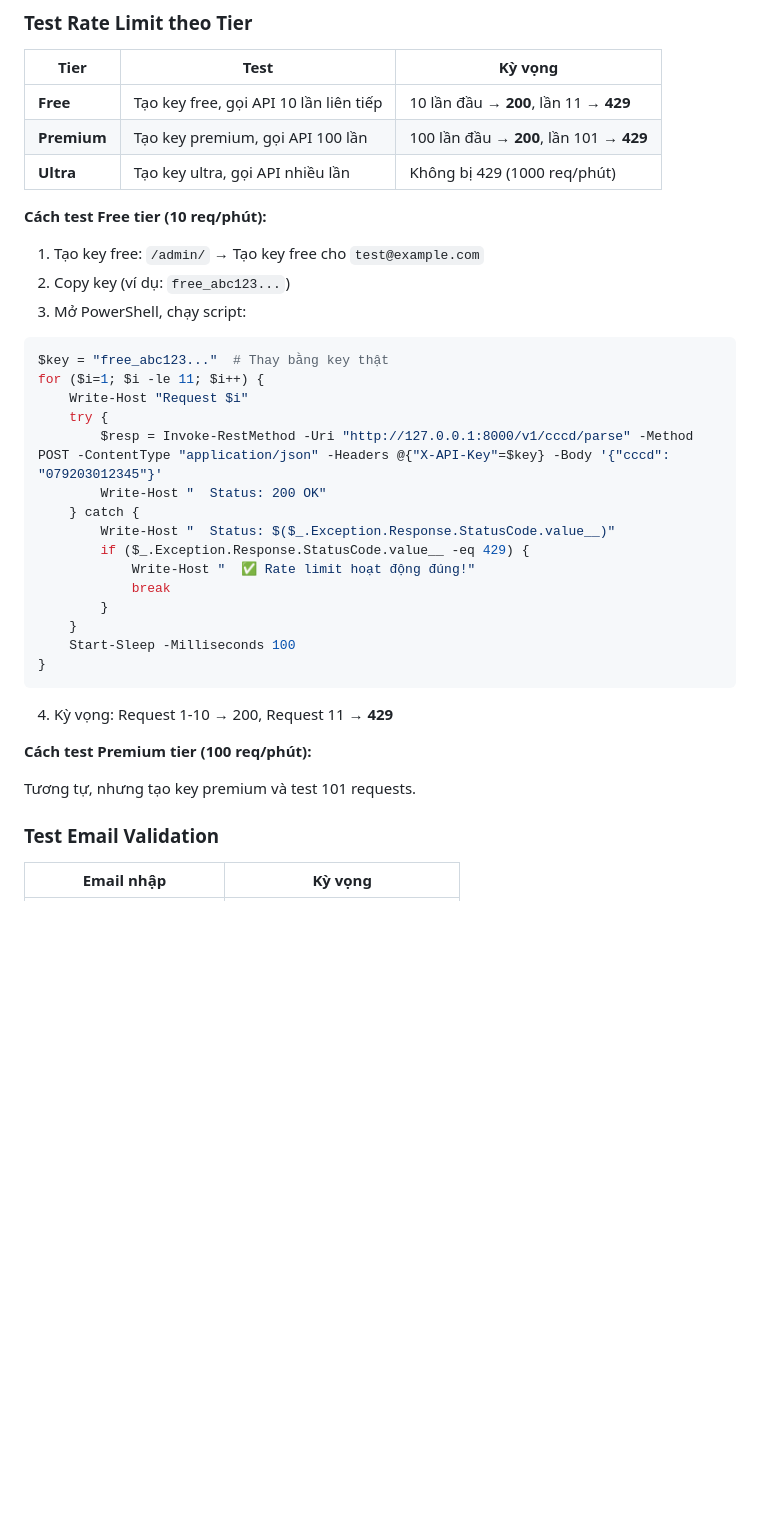
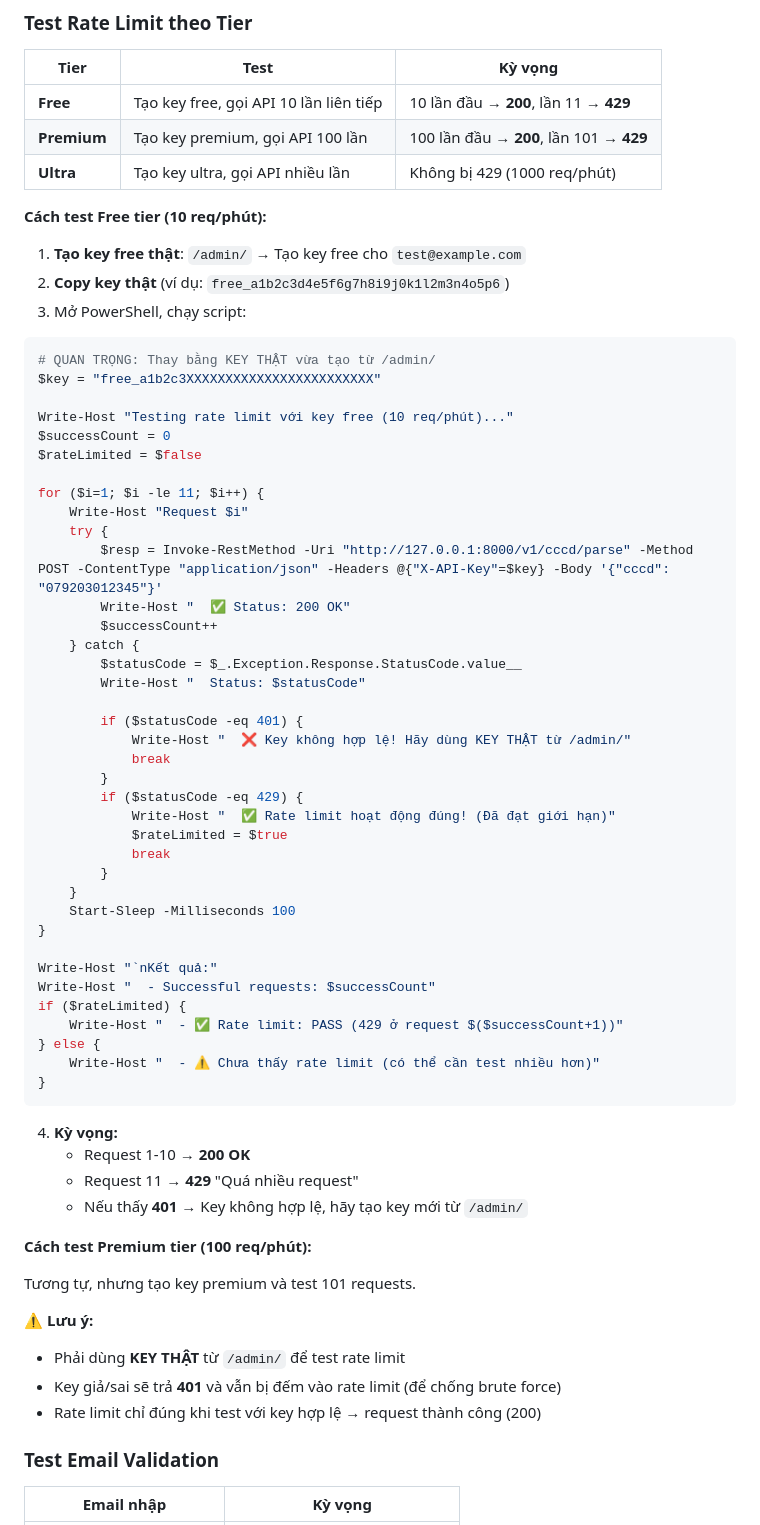
Before and after one commit to dangminhtai/cccd-api, a Markdown page: guide_step_10.md, the part around the change. GitHub-like rendering; blank space fills up the shorter version.

Commit message:
docs: clarify rate limit test requires valid key, not fake key

````diff
--- a/guide_step_10.md
+++ b/guide_step_10.md
@@ -246,33 +246,64 @@ Invoke-RestMethod -Uri "http://127.0.0.1:8000/admin/keys/free_abc123/deactivate"
 
 **Cách test Free tier (10 req/phút):**
 
-1. Tạo key free: `/admin/` → Tạo key free cho `test@example.com`
-2. Copy key (ví dụ: `free_abc123...`)
+1. **Tạo key free thật**: `/admin/` → Tạo key free cho `test@example.com`
+2. **Copy key thật** (ví dụ: `free_a1b2c3d4e5f6g7h8i9j0k1l2m3n4o5p6`)
 3. Mở PowerShell, chạy script:
 
 ```powershell
-$key = "free_abc123..."  # Thay bằng key thật
+# QUAN TRỌNG: Thay bằng KEY THẬT vừa tạo từ /admin/
+$key = "free_a1b2c3XXXXXXXXXXXXXXXXXXXXXXXX"
+
+Write-Host "Testing rate limit với key free (10 req/phút)..."
+$successCount = 0
+$rateLimited = $false
+
 for ($i=1; $i -le 11; $i++) {
     Write-Host "Request $i"
     try {
         $resp = Invoke-RestMethod -Uri "http://127.0.0.1:8000/v1/cccd/parse" -Method POST -ContentType "application/json" -Headers @{"X-API-Key"=$key} -Body '{"cccd": "079203012345"}'
-        Write-Host "  Status: 200 OK"
+        Write-Host "  ✅ Status: 200 OK"
+        $successCount++
     } catch {
-        Write-Host "  Status: $($_.Exception.Response.StatusCode.value__)"
-        if ($_.Exception.Response.StatusCode.value__ -eq 429) {
-            Write-Host "  ✅ Rate limit hoạt động đúng!"
+        $statusCode = $_.Exception.Response.StatusCode.value__
+        Write-Host "  Status: $statusCode"
+
+        if ($statusCode -eq 401) {
+            Write-Host "  ❌ Key không hợp lệ! Hãy dùng KEY THẬT từ /admin/"
+            break
+        }
+        if ($statusCode -eq 429) {
+            Write-Host "  ✅ Rate limit hoạt động đúng! (Đã đạt giới hạn)"
+            $rateLimited = $true
             break
         }
     }
     Start-Sleep -Milliseconds 100
 }
+
+Write-Host "`nKết quả:"
+Write-Host "  - Successful requests: $successCount"
+if ($rateLimited) {
+    Write-Host "  - ✅ Rate limit: PASS (429 ở request $($successCount+1))"
+} else {
+    Write-Host "  - ⚠️ Chưa thấy rate limit (có thể cần test nhiều hơn)"
+}
 ```
 
-4. Kỳ vọng: Request 1-10 → 200, Request 11 → **429**
+4. **Kỳ vọng:**
+   - Request 1-10 → **200 OK**
+   - Request 11 → **429** "Quá nhiều request"
+   - Nếu thấy **401** → Key không hợp lệ, hãy tạo key mới từ `/admin/`
 
 **Cách test Premium tier (100 req/phút):**
 
 Tương tự, nhưng tạo key premium và test 101 requests.
+
+**⚠️ Lưu ý:**
+
+- Phải dùng **KEY THẬT** từ `/admin/` để test rate limit
+- Key giả/sai sẽ trả **401** và vẫn bị đếm vào rate limit (để chống brute force)
+- Rate limit chỉ đúng khi test với key hợp lệ → request thành công (200)
 
 ### Test Email Validation
 
````
Also changed, not shown: issues_list.md (+15 -0 lines).
